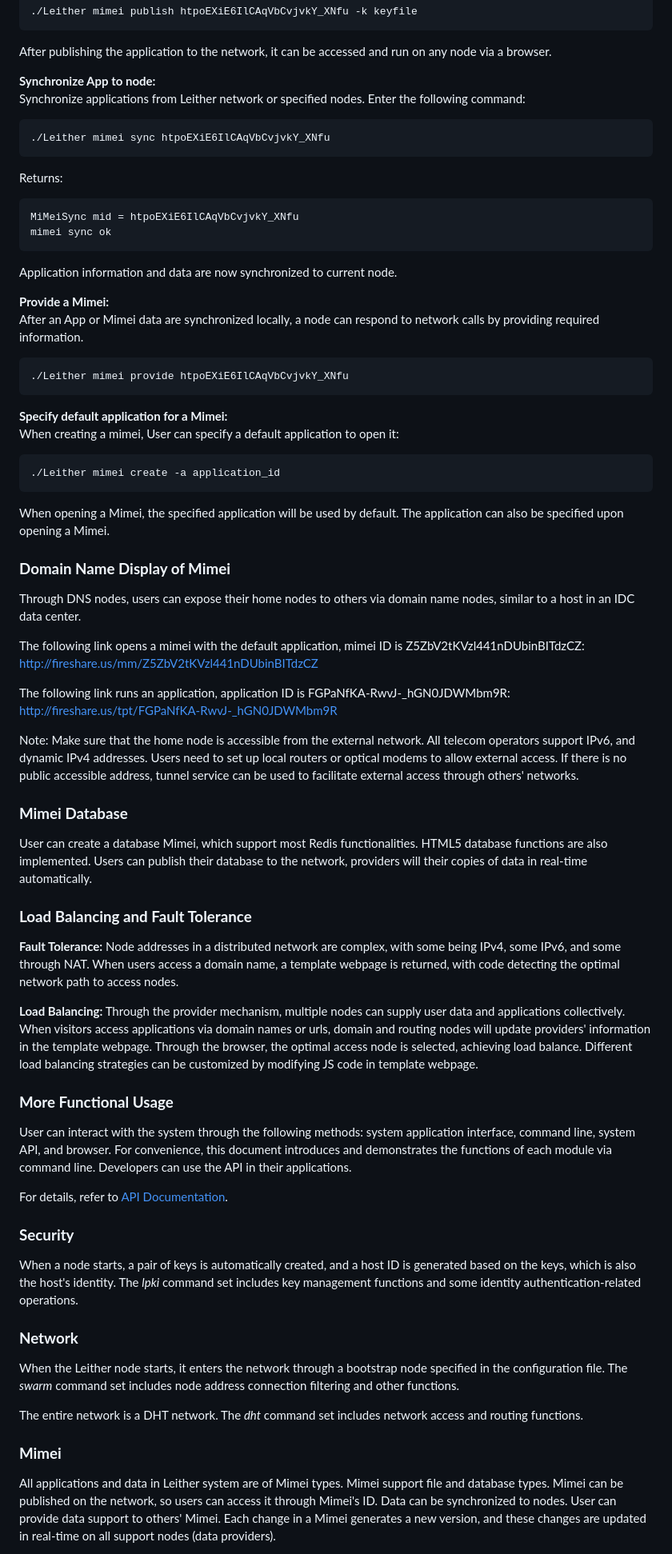
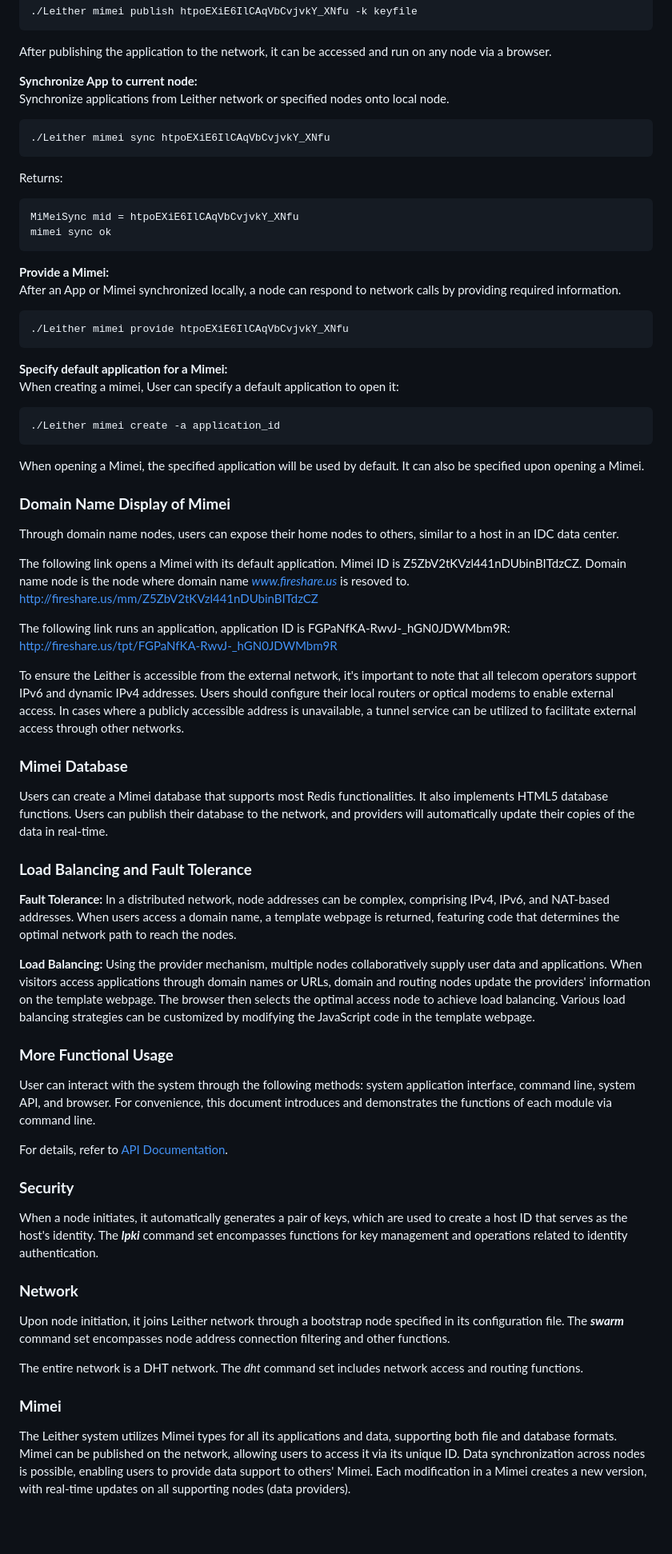
Before and after one commit to 3and4/Leither, a Markdown page: README_EN.md, the part around the change printed below. Shown: that part at 80% size. GitHub-like rendering; blank space fills up the shorter version.

````diff
--- a/README_EN.md
+++ b/README_EN.md
@@ -305,8 +305,8 @@ In Leither directory, create a directory. The directory name is the appName used
 ```
 After publishing the application to the network, it can be accessed and run on any node via a browser.
 
-**Synchronize App to node:**\
-Synchronize applications from Leither network or specified nodes. Enter the following command:
+**Synchronize App to current node:**\
+Synchronize applications from Leither network or specified nodes onto local node.
 ```shell
 ./Leither mimei sync htpoEXiE6IlCAqVbCvjvkY_XNfu
 ```
@@ -315,55 +315,52 @@ Returns:
 MiMeiSync mid = htpoEXiE6IlCAqVbCvjvkY_XNfu
 mimei sync ok
 ```
-Application information and data are now synchronized to current node.
-
 **Provide a Mimei:**\
-After an App or Mimei data are synchronized locally, a node can respond to network calls by providing required information.
+After an App or Mimei synchronized locally, a node can respond to network calls by providing required information.
 ```shell
 ./Leither mimei provide htpoEXiE6IlCAqVbCvjvkY_XNfu
 ```
-
 **Specify default application for a Mimei:**\
 When creating a mimei, User can specify a default application to open it:
 ```shell
 ./Leither mimei create -a application_id
 ```
-When opening a Mimei, the specified application will be used by default. The application can also be specified upon opening a Mimei.
+When opening a Mimei, the specified application will be used by default. It can also be specified upon opening a Mimei.
 
 ### **Domain Name Display of Mimei**
-Through DNS nodes, users can expose their home nodes to others via domain name nodes, similar to a host in an IDC data center.
+Through domain name nodes, users can expose their home nodes to others, similar to a host in an IDC data center.
 
-The following link opens a mimei with the default application, mimei ID is Z5ZbV2tKVzl441nDUbinBITdzCZ:\
+The following link opens a Mimei with its default application. Mimei ID is Z5ZbV2tKVzl441nDUbinBITdzCZ. Domain name node is the node where domain name *www.fireshare.us* is resoved to.\
 http://fireshare.us/mm/Z5ZbV2tKVzl441nDUbinBITdzCZ
 
 The following link runs an application, application ID is FGPaNfKA-RwvJ-_hGN0JDWMbm9R:\
 http://fireshare.us/tpt/FGPaNfKA-RwvJ-_hGN0JDWMbm9R
 
-Note: Make sure that the home node is accessible from the external network. All telecom operators support IPv6, and dynamic IPv4 addresses. Users need to set up local routers or optical modems to allow external access. If there is no public accessible address, tunnel service can be used to facilitate external access through others' networks.
+To ensure the Leither is accessible from the external network, it's important to note that all telecom operators support IPv6 and dynamic IPv4 addresses. Users should configure their local routers or optical modems to enable external access. In cases where a publicly accessible address is unavailable, a tunnel service can be utilized to facilitate external access through other networks.
 
 ### **Mimei Database**
-User can create a database Mimei, which support most Redis functionalities. HTML5 database functions are also implemented. Users can publish their database to the network, providers will their copies of data in real-time automatically.
+Users can create a Mimei database that supports most Redis functionalities. It also implements HTML5 database functions. Users can publish their database to the network, and providers will automatically update their copies of the data in real-time.
 
 ### **Load Balancing and Fault Tolerance**
 **Fault Tolerance:**
-Node addresses in a distributed network are complex, with some being IPv4, some IPv6, and some through NAT. When users access a domain name, a template webpage is returned, with code detecting the optimal network path to access nodes.
+In a distributed network, node addresses can be complex, comprising IPv4, IPv6, and NAT-based addresses. When users access a domain name, a template webpage is returned, featuring code that determines the optimal network path to reach the nodes.
 
 **Load Balancing:**
-Through the provider mechanism, multiple nodes can supply user data and applications collectively. When visitors access applications via domain names or urls, domain and routing nodes will update providers' information in the template webpage. Through the browser, the optimal access node is selected, achieving load balance. Different load balancing strategies can be customized by modifying JS code in template webpage.
+Using the provider mechanism, multiple nodes collaboratively supply user data and applications. When visitors access applications through domain names or URLs, domain and routing nodes update the providers' information on the template webpage. The browser then selects the optimal access node to achieve load balancing. Various load balancing strategies can be customized by modifying the JavaScript code in the template webpage.
 
 ### **More Functional Usage**
-User can interact with the system through the following methods: system application interface, command line, system API, and browser. For convenience, this document introduces and demonstrates the functions of each module via command line. Developers can use the API in their applications.
+User can interact with the system through the following methods: system application interface, command line, system API, and browser. For convenience, this document introduces and demonstrates the functions of each module via command line.
 
 For details, refer to <a href="./api/Api.md"> API Documentation</a>.
 
 ### **Security**
-When a node starts, a pair of keys is automatically created, and a host ID is generated based on the keys, which is also the host's identity. The *lpki* command set includes key management functions and some identity authentication-related operations.
+When a node initiates, it automatically generates a pair of keys, which are used to create a host ID that serves as the host's identity. The ***lpki*** command set encompasses functions for key management and operations related to identity authentication.
 
 ### **Network**
-When the Leither node starts, it enters the network through a bootstrap node specified in the configuration file. The *swarm* command set includes node address connection filtering and other functions.
+Upon node initiation, it joins Leither network through a bootstrap node specified in its configuration file. The ***swarm*** command set encompasses node address connection filtering and other functions.
 
 The entire network is a DHT network. The *dht* command set includes network access and routing functions.
 
 ### **Mimei**
-All applications and data in Leither system are of Mimei types. Mimei support file and database types. Mimei can be published on the network, so users can access it through Mimei's ID. Data can be synchronized to nodes. User can provide data support to others' Mimei. Each change in a Mimei generates a new version, and these changes are updated in real-time on all support nodes (data providers).
+The Leither system utilizes Mimei types for all its applications and data, supporting both file and database formats. Mimei can be published on the network, allowing users to access it via its unique ID. Data synchronization across nodes is possible, enabling users to provide data support to others' Mimei. Each modification in a Mimei creates a new version, with real-time updates on all supporting nodes (data providers).
 
````
Also changed, not shown: other parts of README_EN.md (+7 -7 lines).
